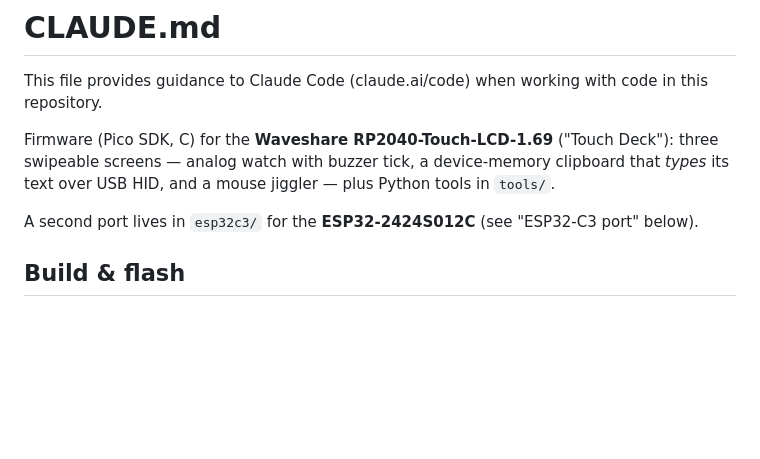
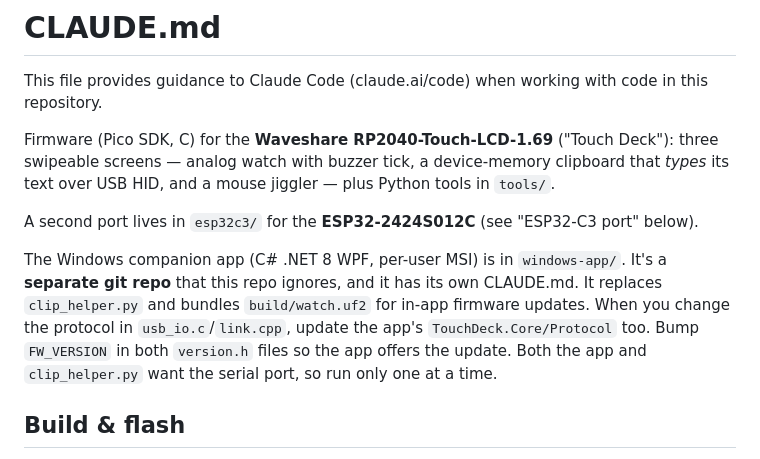
Before and after one commit to SynexyConsulting/TouchDeck, a Markdown page: CLAUDE.md, the part around the change. GitHub-like rendering; blank space fills up the shorter version.

Commit message:
CLAUDE.md: point to the Windows app repo
Co-Authored-By: Claude Opus 5.5 (1M context) <noreply@anthropic.com>

```diff
--- a/CLAUDE.md
+++ b/CLAUDE.md
@@ -5,6 +5,8 @@ This file provides guidance to Claude Code (claude.ai/code) when working with co
 Firmware (Pico SDK, C) for the **Waveshare RP2040-Touch-LCD-1.69** ("Touch Deck"): three swipeable screens — analog watch with buzzer tick, a device-memory clipboard that *types* its text over USB HID, and a mouse jiggler — plus Python tools in `tools/`.
 
 A second port lives in `esp32c3/` for the **ESP32-2424S012C** (see "ESP32-C3 port" below).
+
+The Windows companion app (C# .NET 8 WPF, per-user MSI) is in `windows-app/`. It's a **separate git repo** that this repo ignores, and it has its own CLAUDE.md. It replaces `clip_helper.py` and bundles `build/watch.uf2` for in-app firmware updates. When you change the protocol in `usb_io.c`/`link.cpp`, update the app's `TouchDeck.Core/Protocol` too. Bump `FW_VERSION` in both `version.h` files so the app offers the update. Both the app and `clip_helper.py` want the serial port, so run only one at a time.
 
 ## Build & flash
 
```
